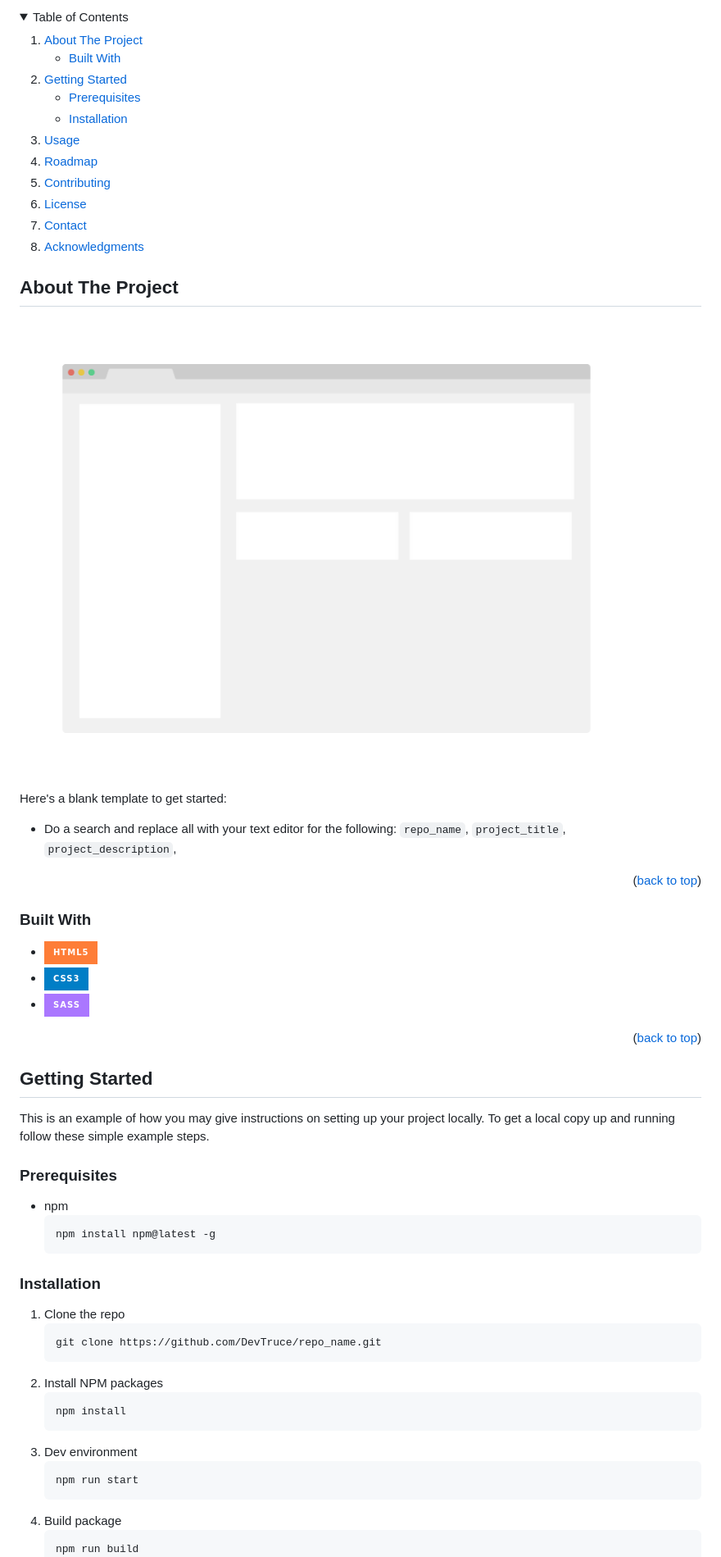
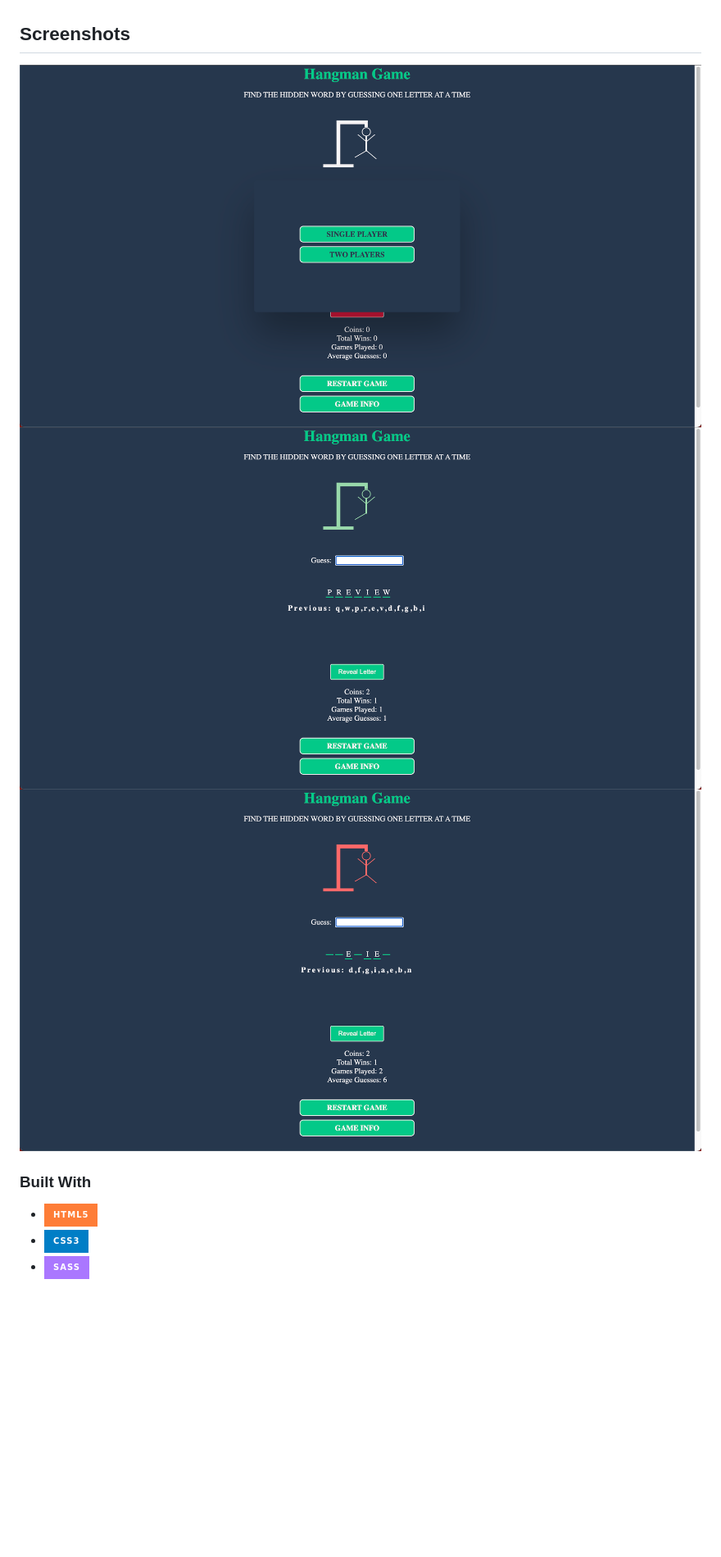
Before and after one commit to DevTruce/hangman, a Markdown page: README.md, the part around the change printed below. Shown: that part at 82% size. GitHub-like rendering; pictures changed too: src/imgs/project-view.png (deleted), src/imgs/screenshot1.png (added), src/imgs/screenshot2.png (added); folded sections open; badges without logos; blank space fills up the shorter version.

````diff
--- a/README.md
+++ b/README.md
@@ -33,82 +25,16 @@
   </p>
 </div>
 
-<!-- TABLE OF CONTENTS -->
-<details>
-  <summary>Table of Contents</summary>
-  <ol>
-    <li>
-      <a href="#about-the-project">About The Project</a>
-      <ul>
-        <li><a href="#built-with">Built With</a></li>
-      </ul>
-    </li>
-    <li>
-      <a href="#getting-started">Getting Started</a>
-      <ul>
-        <li><a href="#prerequisites">Prerequisites</a></li>
-        <li><a href="#installation">Installation</a></li>
-      </ul>
-    </li>
-    <li><a href="#usage">Usage</a></li>
-    <li><a href="#roadmap">Roadmap</a></li>
-    <li><a href="#contributing">Contributing</a></li>
-    <li><a href="#license">License</a></li>
-    <li><a href="#contact">Contact</a></li>
-    <li><a href="#acknowledgments">Acknowledgments</a></li>
-  </ol>
-</details>
-
 <!-- ABOUT THE PROJECT -->
 
-## About The Project
+## Screenshots
 
-[![Product Name Screen Shot][product-screenshot]](product-link)
-
-Here's a blank template to get started:
-
-- Do a search and replace all with your text editor for the following: `repo_name`, `project_title`, `project_description`,
-
-<p align="right">(<a href="#readme-top">back to top</a>)</p>
+[![Hangman Screenshot][product-screenshot1]](product-link)
+[![Hangman Screenshot][product-screenshot2]](product-link)
+[![Hangman Screenshot][product-screenshot3]](product-link)
 
 ### Built With
 
 - [![HTML5][html5-icon]][html5-link]
 - [![CSS3][css3-icon]][css3-link]
 - [![SASS][sass-icon]][sass-link]
-
-<p align="right">(<a href="#readme-top">back to top</a>)</p>
-
-<!-- GETTING STARTED -->
-
-## Getting Started
-
-This is an example of how you may give instructions on setting up your project locally.
-To get a local copy up and running follow these simple example steps.
-
-### Prerequisites
-
-- npm
-  ```sh
-  npm install npm@latest -g
-  ```
-
-### Installation
-
-1. Clone the repo
-   ```sh
-   git clone https://github.com/DevTruce/repo_name.git
-   ```
-2. Install NPM packages
-   ```sh
-   npm install
-   ```
-3. Dev environment
-   ```sh
-   npm run start
-   ```
-4. Build package
-   ```sh
-   npm run build
-   ```
-
````
Also changed, not shown: other parts of README.md (+17 -89 lines), 11 other files.
